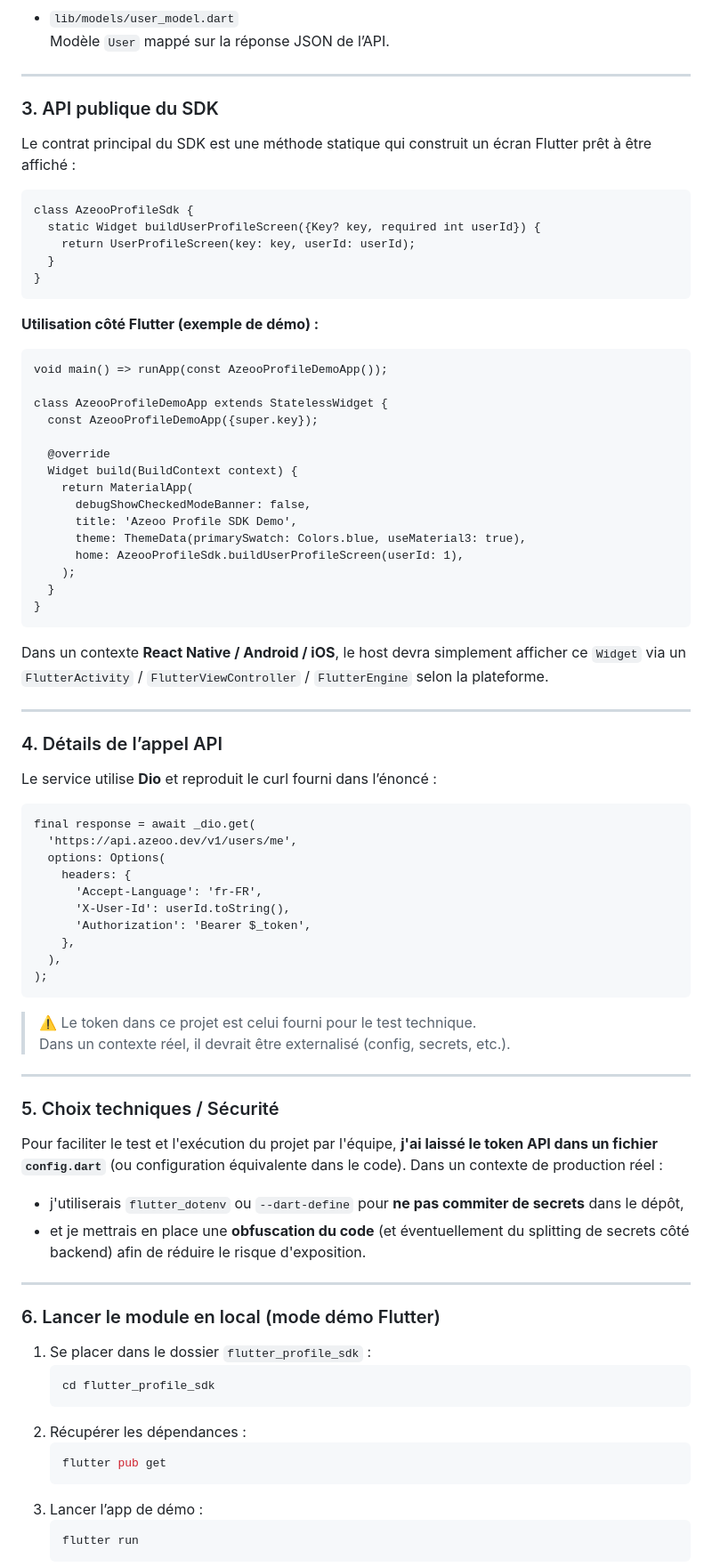
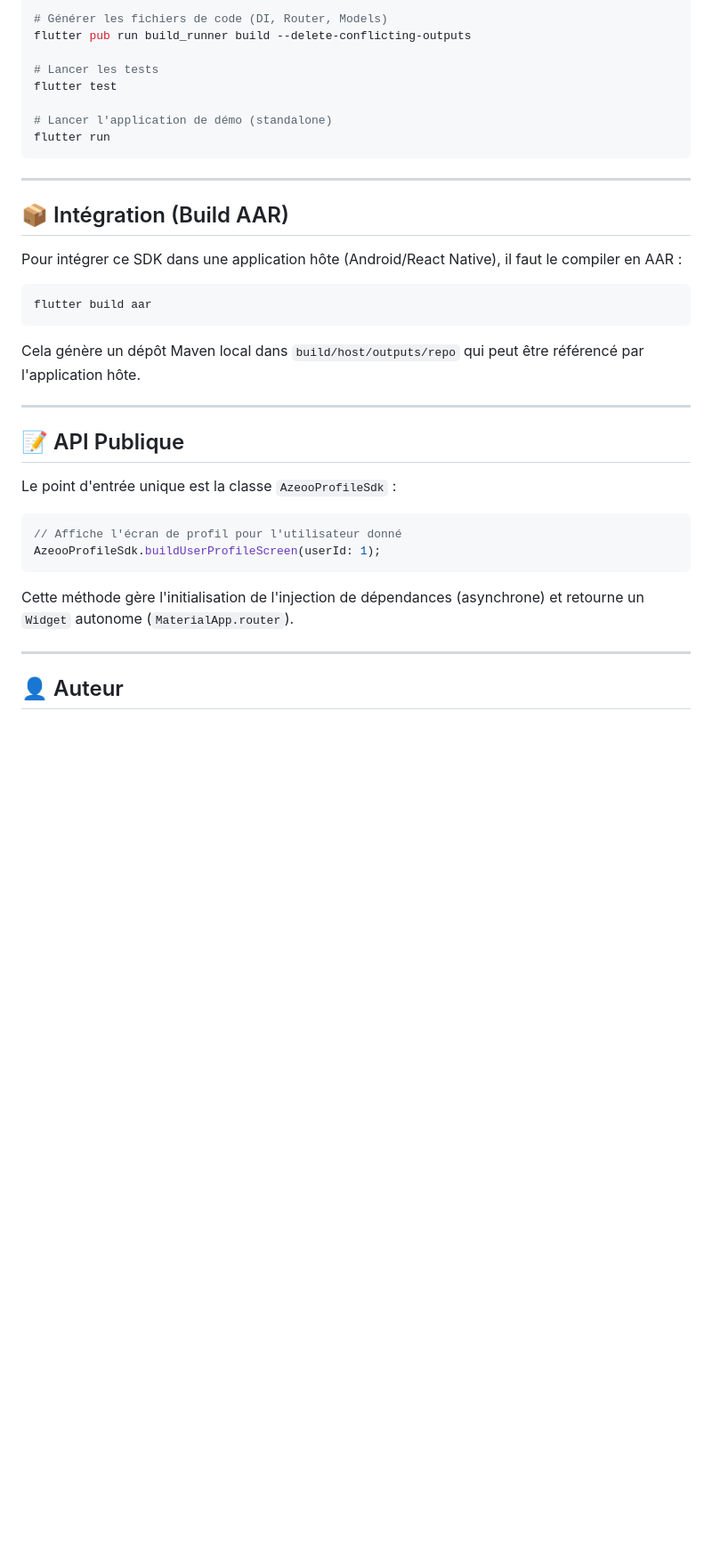
Before and after one commit to linerol/azeooProfileApp, a Markdown page: modules/flutter_profile_sdk/README.md, the part around the change printed below. Shown: that part at 89% size. Drawn GitHub-style; blank space fills up the shorter version.

Commit message:
docs: Add comprehensive README for flutter_profile_sdk detailing architecture, technical choices, usage, and integration instructions.

````diff
--- a/modules/flutter_profile_sdk/README.md
+++ b/modules/flutter_profile_sdk/README.md
@@ -31,89 +62,40 @@ Ce SDK est conçu pour être intégré dans une application hôte (React Native,
 
-- `lib/models/user_model.dart`
-  Modèle `User` mappé sur la réponse JSON de l’API.
+# Générer les fichiers de code (DI, Router, Models)
+flutter pub run build_runner build --delete-conflicting-outputs
+
+# Lancer les tests
+flutter test
+
+# Lancer l'application de démo (standalone)
+flutter run
+```
 
 ---
 
-### 3. API publique du SDK
+## 📦 Intégration (Build AAR)
 
-Le contrat principal du SDK est une méthode statique qui construit un écran Flutter prêt à être affiché :
+Pour intégrer ce SDK dans une application hôte (Android/React Native), il faut le compiler en AAR :
 
-```startLine:endLine:flutter_profile_sdk/lib/azeoo_profile_sdk.dart
-class AzeooProfileSdk {
-  static Widget buildUserProfileScreen({Key? key, required int userId}) {
-    return UserProfileScreen(key: key, userId: userId);
-  }
-}
+```bash
+flutter build aar
 ```
 
-**Utilisation côté Flutter (exemple de démo) :**
-
-```startLine:endLine:flutter_profile_sdk/lib/main.dart
-void main() => runApp(const AzeooProfileDemoApp());
-
-class AzeooProfileDemoApp extends StatelessWidget {
-  const AzeooProfileDemoApp({super.key});
-
-  @override
-  Widget build(BuildContext context) {
-    return MaterialApp(
-      debugShowCheckedModeBanner: false,
-      title: 'Azeoo Profile SDK Demo',
-      theme: ThemeData(primarySwatch: Colors.blue, useMaterial3: true),
-      home: AzeooProfileSdk.buildUserProfileScreen(userId: 1),
-    );
-  }
-}
-```
-
-Dans un contexte **React Native / Android / iOS**, le host devra simplement afficher ce `Widget` via un `FlutterActivity` / `FlutterViewController` / `FlutterEngine` selon la plateforme.
+Cela génère un dépôt Maven local dans `build/host/outputs/repo` qui peut être référencé par l'application hôte.
 
 ---
 
-### 4. Détails de l’appel API
+## 📝 API Publique
 
-Le service utilise **Dio** et reproduit le curl fourni dans l’énoncé :
+Le point d'entrée unique est la classe `AzeooProfileSdk` :
 
-```startLine:endLine:flutter_profile_sdk/lib/services/api_service.dart
-final response = await _dio.get(
-  'https://api.azeoo.dev/v1/users/me',
-  options: Options(
-    headers: {
-      'Accept-Language': 'fr-FR',
-      'X-User-Id': userId.toString(),
-      'Authorization': 'Bearer $_token',
-    },
-  ),
-);
+```dart
+// Affiche l'écran de profil pour l'utilisateur donné
+AzeooProfileSdk.buildUserProfileScreen(userId: 1);
 ```
 
-> ⚠️ Le token dans ce projet est celui fourni pour le test technique.
-> Dans un contexte réel, il devrait être externalisé (config, secrets, etc.).
+Cette méthode gère l'initialisation de l'injection de dépendances (asynchrone) et retourne un `Widget` autonome (`MaterialApp.router`).
 
 ---
 
-### 5. Choix techniques / Sécurité
+## 👤 Auteur
 
-Pour faciliter le test et l'exécution du projet par l'équipe, **j'ai laissé le token API dans un fichier `config.dart`** (ou configuration équivalente dans le code).
-Dans un contexte de production réel :
-
-- j'utiliserais `flutter_dotenv` ou `--dart-define` pour **ne pas commiter de secrets** dans le dépôt,
-- et je mettrais en place une **obfuscation du code** (et éventuellement du splitting de secrets côté backend) afin de réduire le risque d'exposition.
-
----
-
-### 6. Lancer le module en local (mode démo Flutter)
-
-1. Se placer dans le dossier `flutter_profile_sdk` :
-   ```bash
-   cd flutter_profile_sdk
-   ```
-2. Récupérer les dépendances :
-   ```bash
-   flutter pub get
-   ```
-3. Lancer l’app de démo :
-   ```bash
-   flutter run
-   ```
-
````
Also changed, not shown: other parts of modules/flutter_profile_sdk/README.md (+51 -43 lines).
